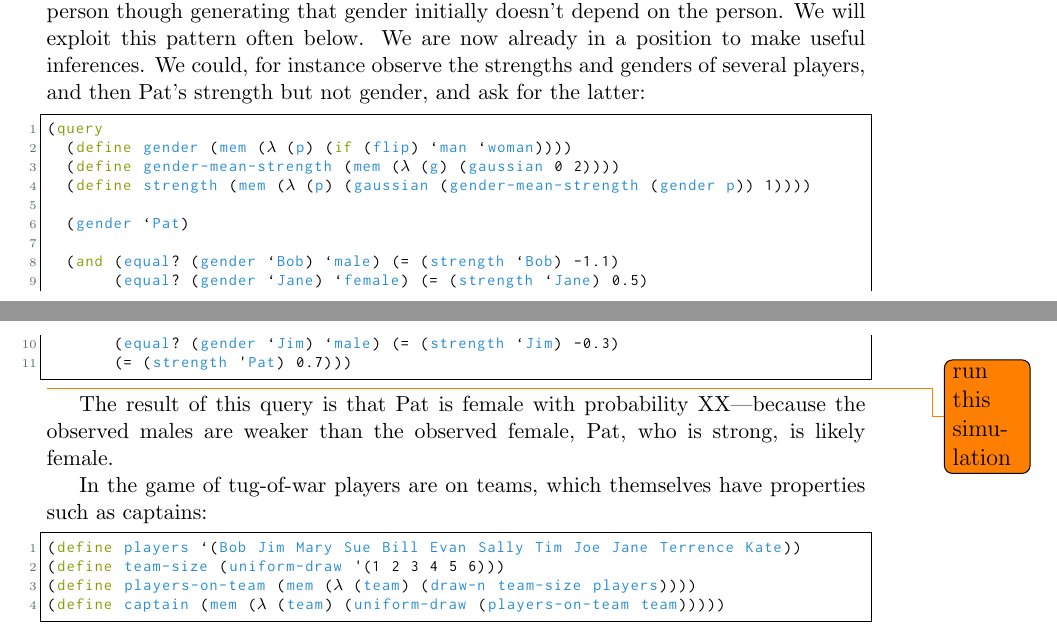
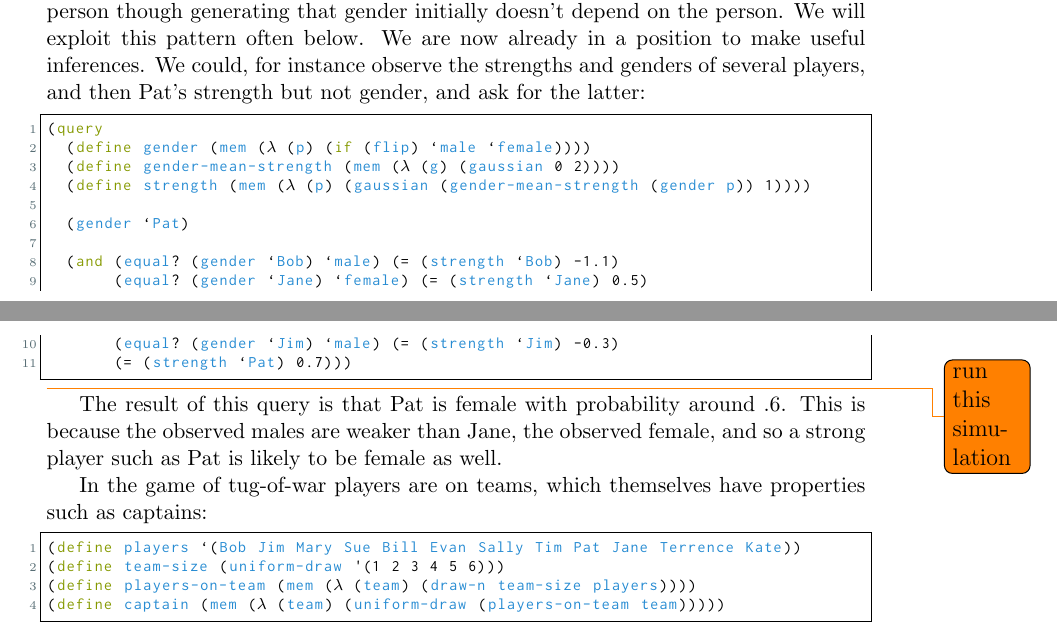
Before and after one commit to probmods/langmods, a LaTeX document (ProbPragSem-FormalSemantics.tex): two parts of pages 11 and 12 of 35, joined at a grey line, cut so that both start at the same text. Compiled offline with pdfLaTeX.

Commit message:
pat gender simulation

```diff
--- a/ProbPragSem-FormalSemantics.tex
+++ b/ProbPragSem-FormalSemantics.tex
@@ -294,7 +294,7 @@
 We could, for instance observe the strengths and genders of several players, and then Pat's strength but not gender, and ask for the latter:
 \begin{lstlisting}[mathescape]
 (query
-  (define gender (mem ($\lambda$ (p) (if (flip) `man `woman))))
+  (define gender (mem ($\lambda$ (p) (if (flip) `male `female))))
   (define gender-mean-strength (mem ($\lambda$ (g) (gaussian 0 2))))
   (define strength (mem ($\lambda$ (p) (gaussian (gender-mean-strength (gender p)) 1))))
 
@@ -303,16 +303,15 @@
   (and (equal? (gender `Bob) `male) (= (strength `Bob) -1.1)
        (equal? (gender `Jane) `female) (= (strength `Jane) 0.5)
        (equal? (gender `Jim) `male) (= (strength `Jim) -0.3)
-       (= (strength 'Pat) 0.7)))
+       (= (strength `Pat) 0.7)))
 \end{lstlisting}
 \todo{run this simulation}
-The result of this query is that Pat is female with probability XX---because the observed males are weaker than the observed female, Pat, who is strong, is likely female.
-
-%\todo[inline]{We could already talk about explaining away and screening off here... should we?}
-%\todo[inline]{I think it's more intuitive as you do it below, using results and inferring strengths.}
+The result of this query is that Pat is female with probability around .6.
+This is because the observed males are weaker than Jane, the observed female, and so a strong player such as Pat is likely to be female as well.
+
 In the game of tug-of-war players are on teams, which themselves have properties such as captains:
 \begin{lstlisting}[mathescape]
-(define players `(Bob Jim Mary Sue Bill Evan Sally Tim Joe Jane Terrence Kate))
+(define players `(Bob Jim Mary Sue Bill Evan Sally Tim Pat Jane Terrence Kate))
 (define team-size (uniform-draw '(1 2 3 4 5 6)))
 (define players-on-team (mem ($\lambda$ (team) (draw-n team-size players))))
 (define captain (mem ($\lambda$ (team) (uniform-draw (players-on-team team)))))
```
Also changed, not shown: ProbPragSem-FormalSemantics.tex (8 more changed lines), 1 other file.
